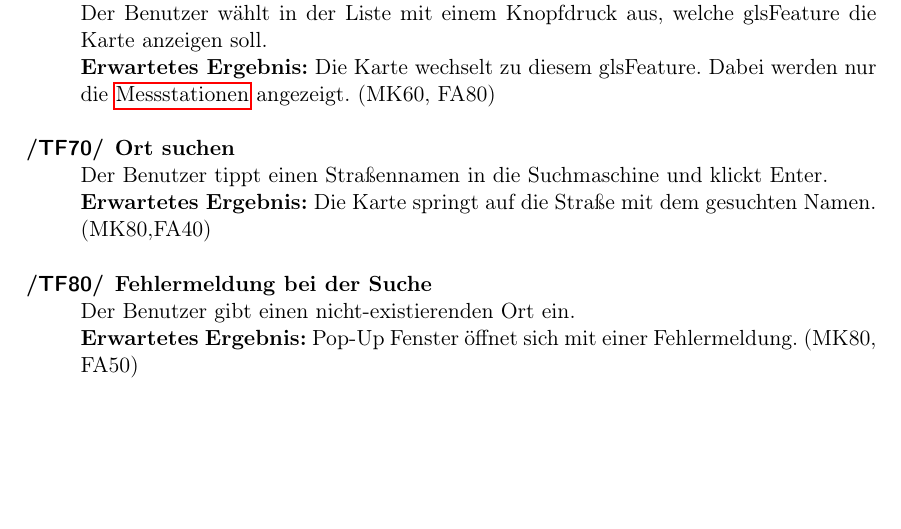
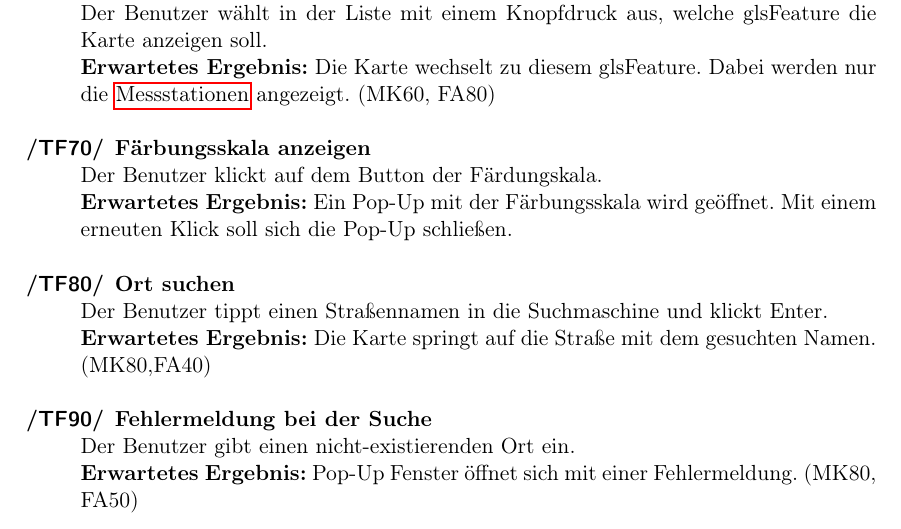
Before and after one commit to JonaEnz/pse-airquality-1, a LaTeX document (Pflichtenheft/Pflichtenheft.tex, which reads Pflichtenheft/chapters/Globale_Testfaelle.tex): part of page 19 of 34, cut so that both start at the same text, the shorter picture padded with empty space. Compiled offline with pdfLaTeX.

Commit message:
Add color scale test case

```diff
--- a/Pflichtenheft/chapters/Globale_Testfaelle.tex
+++ b/Pflichtenheft/chapters/Globale_Testfaelle.tex
@@ -15,6 +15,8 @@
 	\item[Einen Pin einer Messtation anklicken] Der Benutzer klickt einen Pin einer \gls{Station} auf der Karte an. \\ \textbf{Erwartetes Ergebnis:} Das Stationen Pop-Up erscheint. (MK110,  FA30)
 
 	\item[Karte auswählen] Der Benutzer wählt in der Liste mit einem Knopfdruck aus, welche gls{Feature} die Karte anzeigen soll. \\ \textbf{Erwartetes Ergebnis:} Die Karte wechselt zu diesem gls{Feature}. Dabei werden nur die \glspl{Station} angezeigt. (MK60, FA80)
+
+	\item[Färbungsskala anzeigen] Der Benutzer klickt auf dem Button der Färdungskala. \\ \textbf{Erwartetes Ergebnis:} Ein Pop-Up mit der Färbungsskala wird geöffnet. Mit einem erneuten Klick soll sich die Pop-Up schließen.
 
 	\item[Ort suchen] Der Benutzer tippt einen Straßennamen in die Suchmaschine und klickt Enter. \\ \textbf{Erwartetes Ergebnis:} Die Karte springt auf die Straße mit dem gesuchten Namen. (MK80,FA40)
 
```
